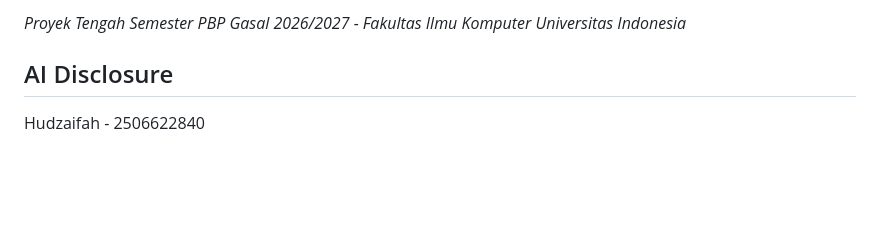
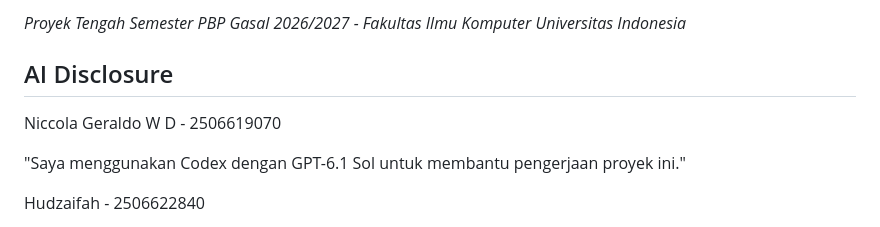
Before and after one commit to F09-PBP-26/WearBack, a Markdown page: README.md, the part around the change. GitHub-like rendering; blank space fills up the shorter version.

Commit message:
docs: add Niccola AI disclosure (#35)

```diff
--- a/README.md
+++ b/README.md
@@ -136,6 +136,10 @@ _Proyek Tengah Semester PBP Gasal 2026/2027 - Fakultas Ilmu Komputer Universitas
 
 ## AI Disclosure
 
+Niccola Geraldo W D - 2506619070
+
+"Saya menggunakan Codex dengan GPT-6.1 Sol untuk membantu pengerjaan proyek ini."
+
 Hudzaifah - 2506622840
 
 "Saya menggunakan AI untuk membantu saya dalam mengerjakan Proyek Tengah Semester ini. AI yang saya pakai adalah Gemini 3.6 Flash dan Copilot. Saya juga menggunakan AI untuk membantu menemukan bug yang susah saya cari. Berikut link percakapan saya dengan Gemini
```
